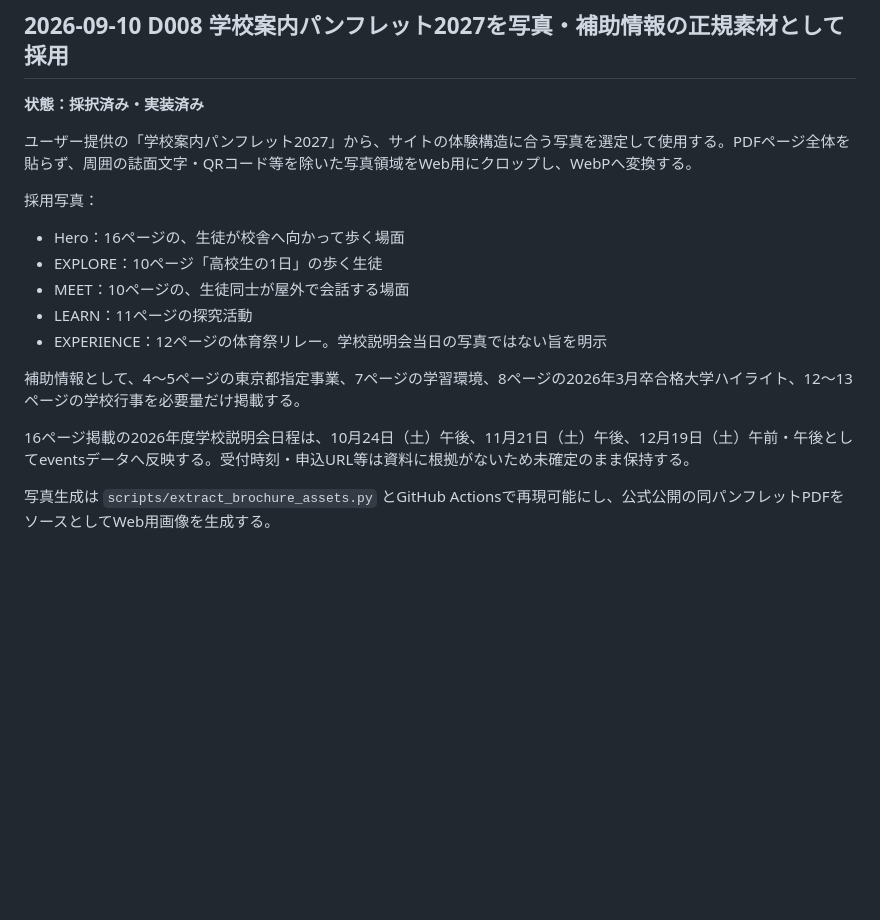
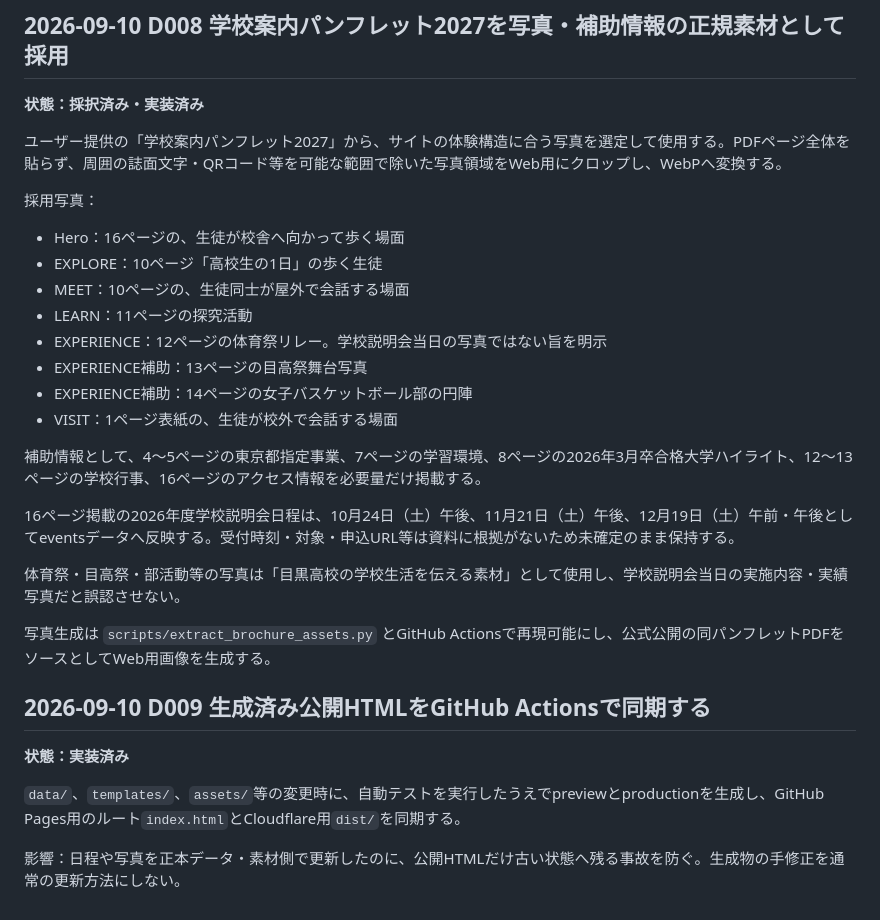
Before and after one commit to branzfamily01/meguro-school-visit-2026, a Markdown page: docs/DECISIONS.md, the part around the change. Rendered like a GitHub page; blank space fills up the shorter version.

Commit message:
Record brochure photo expansion and generated-output policy

```diff
--- a/docs/DECISIONS.md
+++ b/docs/DECISIONS.md
@@ -37,7 +37,7 @@ Kaori Portfolioの表面的な配色模倣ではなく、「劇場の幕が開
 ## 2026-09-10 D008 学校案内パンフレット2027を写真・補助情報の正規素材として採用
 **状態：採択済み・実装済み**
 
-ユーザー提供の「学校案内パンフレット2027」から、サイトの体験構造に合う写真を選定して使用する。PDFページ全体を貼らず、周囲の誌面文字・QRコード等を除いた写真領域をWeb用にクロップし、WebPへ変換する。
+ユーザー提供の「学校案内パンフレット2027」から、サイトの体験構造に合う写真を選定して使用する。PDFページ全体を貼らず、周囲の誌面文字・QRコード等を可能な範囲で除いた写真領域をWeb用にクロップし、WebPへ変換する。
 
 採用写真：
 - Hero：16ページの、生徒が校舎へ向かって歩く場面
@@ -45,9 +45,21 @@ Kaori Portfolioの表面的な配色模倣ではなく、「劇場の幕が開
 - MEET：10ページの、生徒同士が屋外で会話する場面
 - LEARN：11ページの探究活動
 - EXPERIENCE：12ページの体育祭リレー。学校説明会当日の写真ではない旨を明示
+- EXPERIENCE補助：13ページの目高祭舞台写真
+- EXPERIENCE補助：14ページの女子バスケットボール部の円陣
+- VISIT：1ページ表紙の、生徒が校外で会話する場面
 
-補助情報として、4〜5ページの東京都指定事業、7ページの学習環境、8ページの2026年3月卒合格大学ハイライト、12〜13ページの学校行事を必要量だけ掲載する。
+補助情報として、4〜5ページの東京都指定事業、7ページの学習環境、8ページの2026年3月卒合格大学ハイライト、12〜13ページの学校行事、16ページのアクセス情報を必要量だけ掲載する。
 
-16ページ掲載の2026年度学校説明会日程は、10月24日（土）午後、11月21日（土）午後、12月19日（土）午前・午後としてeventsデータへ反映する。受付時刻・申込URL等は資料に根拠がないため未確定のまま保持する。
+16ページ掲載の2026年度学校説明会日程は、10月24日（土）午後、11月21日（土）午後、12月19日（土）午前・午後としてeventsデータへ反映する。受付時刻・対象・申込URL等は資料に根拠がないため未確定のまま保持する。
+
+体育祭・目高祭・部活動等の写真は「目黒高校の学校生活を伝える素材」として使用し、学校説明会当日の実施内容・実績写真だと誤認させない。
 
 写真生成は `scripts/extract_brochure_assets.py` とGitHub Actionsで再現可能にし、公式公開の同パンフレットPDFをソースとしてWeb用画像を生成する。
+
+## 2026-09-10 D009 生成済み公開HTMLをGitHub Actionsで同期する
+**状態：実装済み**
+
+`data/`、`templates/`、`assets/`等の変更時に、自動テストを実行したうえでpreviewとproductionを生成し、GitHub Pages用のルート`index.html`とCloudflare用`dist/`を同期する。
+
+影響：日程や写真を正本データ・素材側で更新したのに、公開HTMLだけ古い状態へ残る事故を防ぐ。生成物の手修正を通常の更新方法にしない。
```
